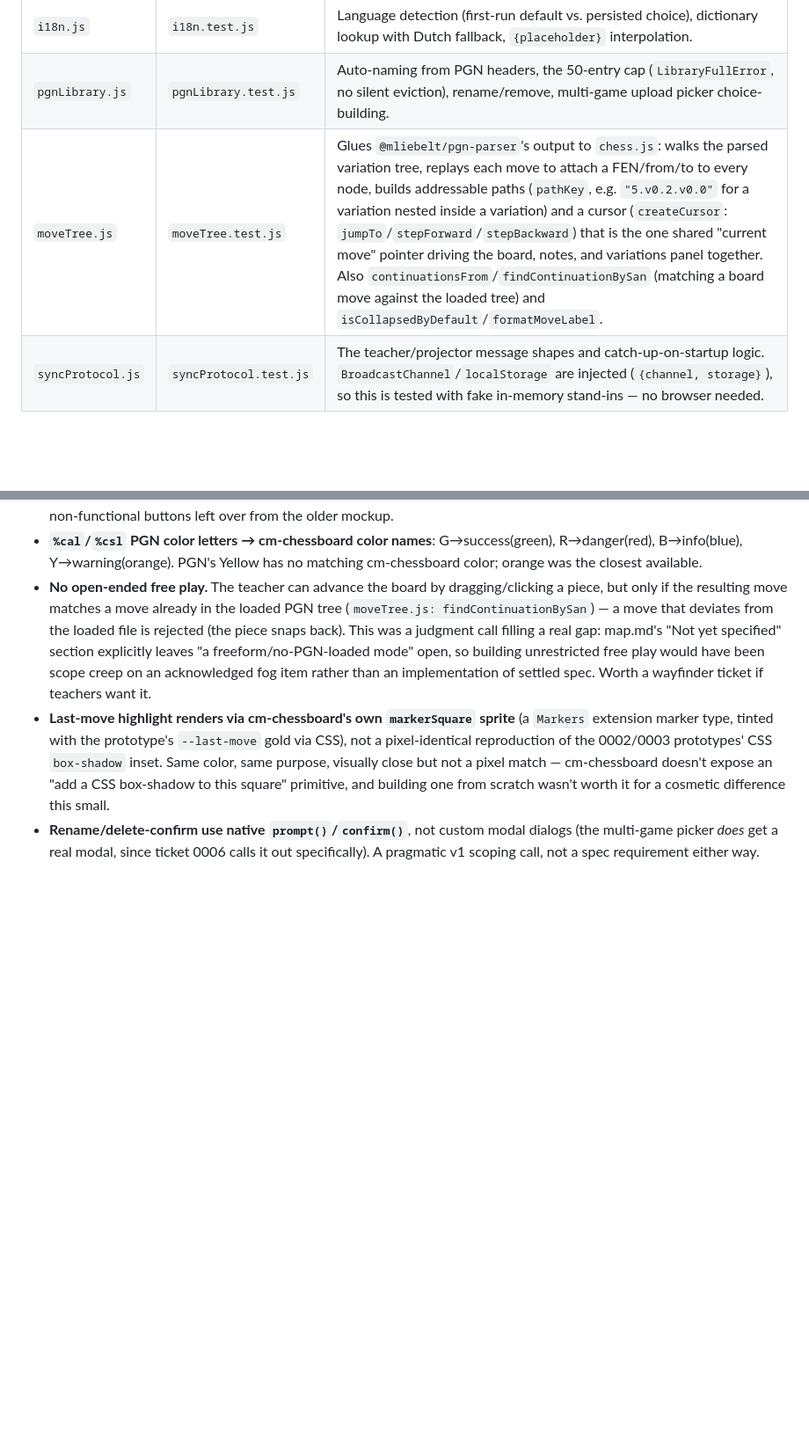
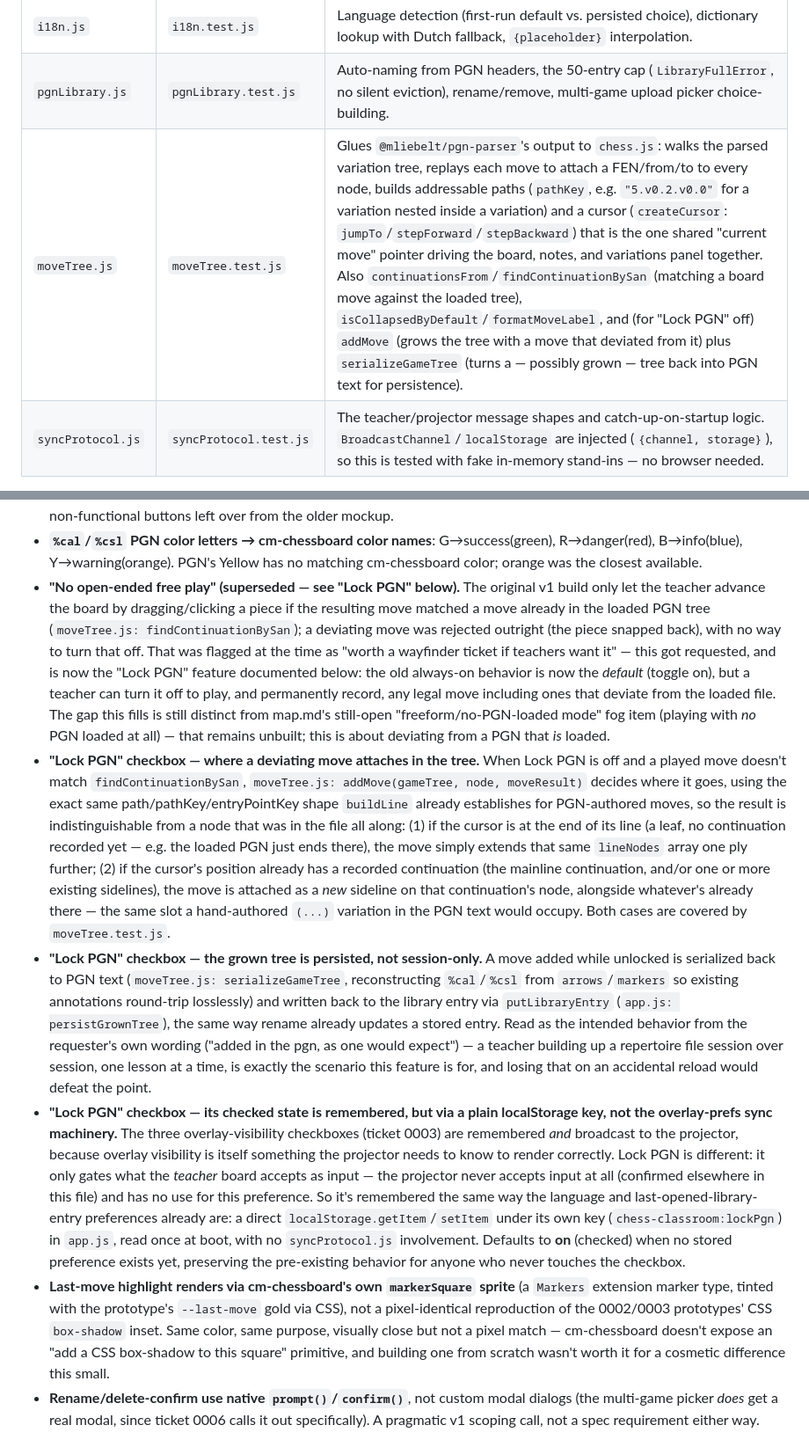
Before and after one commit to MarkDechamps/pairfx-live, a Markdown page: chess-classroom/CLAUDE.md, 2 parts joined by grey strips. Shown at 88% size. GitHub-like rendering; blank space fills up the shorter version.

Commit message:
CLAUDE.md: document the Lock PGN judgment calls, supersede the old one
Revises the "No open-ended free play" entry (doesn't delete it — records
what changed and why) now that Lock PGN makes that behavior togglable
instead of permanent. Adds four new entries answering the design questions
this feature raised: where a deviating move attaches in the tree (extend
the leaf vs. new sideline off an existing continuation), that the grown
tree is persisted (not session-only) and why, and that the checkbox's
checked state is remembered via a plain localStorage key rather than the
overlay-prefs sync machinery (it never needs to reach the projector).

Also a one-line clarifying note in wayfinder/map.md's still-open
freeform/no-PGN-loaded fog item, distinguishing it from Lock PGN (deviating
from a loaded PGN vs. playing with none loaded at all).

Co-Authored-By: Claude Sonnet 5 <noreply@anthropic.com>

```diff
--- a/chess-classroom/CLAUDE.md
+++ b/chess-classroom/CLAUDE.md
@@ -73,7 +73,7 @@ of one `engine.js`, because there are several genuinely independent concerns:
 |---|---|---|
 | `i18n.js` | `i18n.test.js` | Language detection (first-run default vs. persisted choice), dictionary lookup with Dutch fallback, `{placeholder}` interpolation. |
 | `pgnLibrary.js` | `pgnLibrary.test.js` | Auto-naming from PGN headers, the 50-entry cap (`LibraryFullError`, no silent eviction), rename/remove, multi-game upload picker choice-building. |
-| `moveTree.js` | `moveTree.test.js` | Glues `@mliebelt/pgn-parser`'s output to `chess.js`: walks the parsed variation tree, replays each move to attach a FEN/from/to to every node, builds addressable paths (`pathKey`, e.g. `"5.v0.2.v0.0"` for a variation nested inside a variation) and a cursor (`createCursor`: `jumpTo`/`stepForward`/`stepBackward`) that is the one shared "current move" pointer driving the board, notes, and variations panel together. Also `continuationsFrom`/`findContinuationBySan` (matching a board move against the loaded tree) and `isCollapsedByDefault`/`formatMoveLabel`. |
+| `moveTree.js` | `moveTree.test.js` | Glues `@mliebelt/pgn-parser`'s output to `chess.js`: walks the parsed variation tree, replays each move to attach a FEN/from/to to every node, builds addressable paths (`pathKey`, e.g. `"5.v0.2.v0.0"` for a variation nested inside a variation) and a cursor (`createCursor`: `jumpTo`/`stepForward`/`stepBackward`) that is the one shared "current move" pointer driving the board, notes, and variations panel together. Also `continuationsFrom`/`findContinuationBySan` (matching a board move against the loaded tree), `isCollapsedByDefault`/`formatMoveLabel`, and (for "Lock PGN" off) `addMove` (grows the tree with a move that deviated from it) plus `serializeGameTree` (turns a — possibly grown — tree back into PGN text for persistence). |
 | `syncProtocol.js` | `syncProtocol.test.js` | The teacher/projector message shapes and catch-up-on-startup logic. `BroadcastChannel`/`localStorage` are injected (`{channel, storage}`), so this is tested with fake in-memory stand-ins — no browser needed. |
 
 None of these four modules touch the DOM, `fetch`, `IndexedDB`, `BroadcastChannel`, or
@@ -129,13 +129,46 @@ weren't specified and needed a decision during implementation:
 - **`%cal`/`%csl` PGN color letters → cm-chessboard color names**: G→success(green),
   R→danger(red), B→info(blue), Y→warning(orange). PGN's Yellow has no matching cm-chessboard
   color; orange was the closest available.
-- **No open-ended free play.** The teacher can advance the board by dragging/clicking a piece,
-  but only if the resulting move matches a move already in the loaded PGN tree
-  (`moveTree.js: findContinuationBySan`) — a move that deviates from the loaded file is rejected
-  (the piece snaps back). This was a judgment call filling a real gap: map.md's "Not yet
-  specified" section explicitly leaves "a freeform/no-PGN-loaded mode" open, so building
-  unrestricted free play would have been scope creep on an acknowledged fog item rather than an
-  implementation of settled spec. Worth a wayfinder ticket if teachers want it.
+- **"No open-ended free play" (superseded — see "Lock PGN" below).** The original v1 build only
+  let the teacher advance the board by dragging/clicking a piece if the resulting move matched a
+  move already in the loaded PGN tree (`moveTree.js: findContinuationBySan`); a deviating move was
+  rejected outright (the piece snapped back), with no way to turn that off. That was flagged at
+  the time as "worth a wayfinder ticket if teachers want it" — this got requested, and is now the
+  "Lock PGN" feature documented below: the old always-on behavior is now the *default* (toggle on),
+  but a teacher can turn it off to play, and permanently record, any legal move including ones that
+  deviate from the loaded file. The gap this fills is still distinct from map.md's still-open
+  "freeform/no-PGN-loaded mode" fog item (playing with *no* PGN loaded at all) — that remains
+  unbuilt; this is about deviating from a PGN that *is* loaded.
+- **"Lock PGN" checkbox — where a deviating move attaches in the tree.** When Lock PGN is off and
+  a played move doesn't match `findContinuationBySan`, `moveTree.js: addMove(gameTree, node,
+  moveResult)` decides where it goes, using the exact same path/pathKey/entryPointKey shape
+  `buildLine` already establishes for PGN-authored moves, so the result is indistinguishable from
+  a node that was in the file all along: (1) if the cursor is at the end of its line (a leaf, no
+  continuation recorded yet — e.g. the loaded PGN just ends there), the move simply extends that
+  same `lineNodes` array one ply further; (2) if the cursor's position already has a recorded
+  continuation (the mainline continuation, and/or one or more existing sidelines), the move is
+  attached as a *new* sideline on that continuation's node, alongside whatever's already there —
+  the same slot a hand-authored `(...)` variation in the PGN text would occupy. Both cases are
+  covered by `moveTree.test.js`.
+- **"Lock PGN" checkbox — the grown tree is persisted, not session-only.** A move added while
+  unlocked is serialized back to PGN text (`moveTree.js: serializeGameTree`, reconstructing
+  `%cal`/`%csl` from `arrows`/`markers` so existing annotations round-trip losslessly) and written
+  back to the library entry via `putLibraryEntry` (`app.js: persistGrownTree`), the same way
+  rename already updates a stored entry. Read as the intended behavior from the requester's own
+  wording ("added in the pgn, as one would expect") — a teacher building up a repertoire file
+  session over session, one lesson at a time, is exactly the scenario this feature is for, and
+  losing that on an accidental reload would defeat the point.
+- **"Lock PGN" checkbox — its checked state is remembered, but via a plain localStorage key, not
+  the overlay-prefs sync machinery.** The three overlay-visibility checkboxes (ticket 0003) are
+  remembered *and* broadcast to the projector, because overlay visibility is itself something the
+  projector needs to know to render correctly. Lock PGN is different: it only gates what the
+  *teacher* board accepts as input — the projector never accepts input at all (confirmed
+  elsewhere in this file) and has no use for this preference. So it's remembered the same way the
+  language and last-opened-library-entry preferences already are: a direct
+  `localStorage.getItem`/`setItem` under its own key (`chess-classroom:lockPgn`) in `app.js`, read
+  once at boot, with no `syncProtocol.js` involvement. Defaults to **on** (checked) when no stored
+  preference exists yet, preserving the pre-existing behavior for anyone who never touches the
+  checkbox.
 - **Last-move highlight renders via cm-chessboard's own `markerSquare` sprite** (a `Markers`
   extension marker type, tinted with the prototype's `--last-move` gold via CSS), not a
   pixel-identical reproduction of the 0002/0003 prototypes' CSS `box-shadow` inset. Same color,
```
Also changed, not shown: chess-classroom/wayfinder/map.md (+2 -1 lines).
